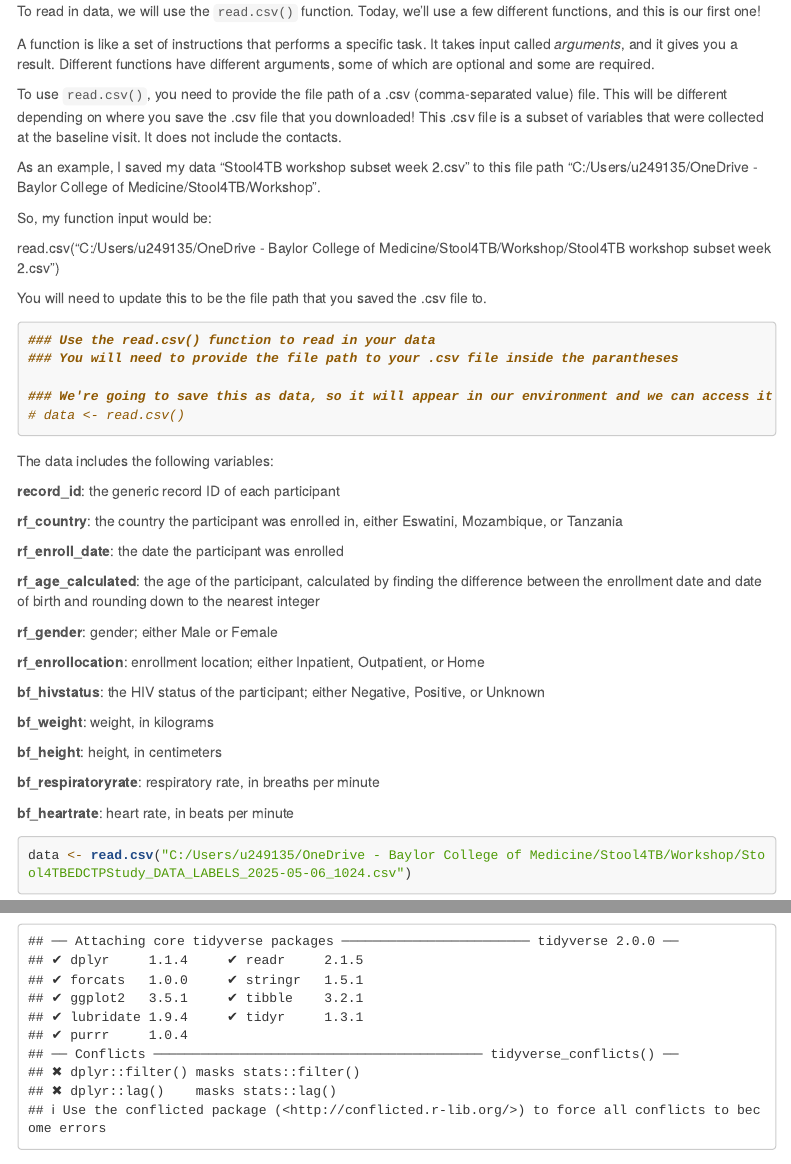
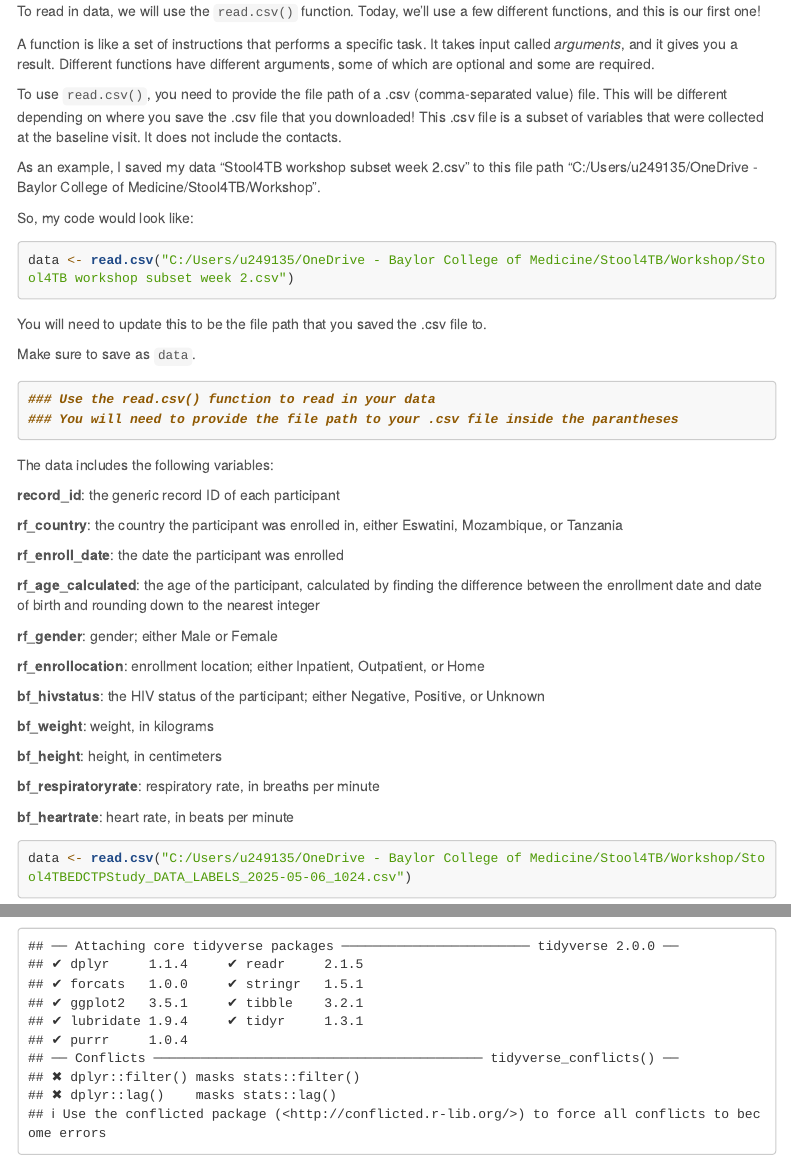
Before and after one commit to seegerab/R-workshop, an R Markdown document (PreWorkshop/Week2/Week2.Rmd): the page in a window 1100 px wide, from 390 px down, and a second part further down, joined at a grey line. Rendered offline with R 4.5, knitr and Pandoc, with nearby package versions; some code elsewhere in the file could not run offline; menus at the side of the page are left out; long lines of code are wrapped.

Commit message:
Some updates to reading in the .csv

````diff
--- a/PreWorkshop/Week2/Week2.Rmd
+++ b/PreWorkshop/Week2/Week2.Rmd
@@ -39,18 +39,20 @@ To use `read.csv()`, you need to provide the file path of a .csv (comma-separate
 
 As an example, I saved my data "Stool4TB workshop subset week 2.csv" to this file path "C:/Users/u249135/OneDrive - Baylor College of Medicine/Stool4TB/Workshop".
 
-So, my function input would be:
+So, my code would look like:
 
-read.csv("C:/Users/u249135/OneDrive - Baylor College of Medicine/Stool4TB/Workshop/Stool4TB workshop subset week 2.csv")
+```{r eval = FALSE}
+data <- read.csv("C:/Users/u249135/OneDrive - Baylor College of Medicine/Stool4TB/Workshop/Stool4TB workshop subset week 2.csv")
+```
 
 You will need to update this to be the file path that you saved the .csv file to.
+
+Make sure to save as `data`.
 
 ```{r }
 ### Use the read.csv() function to read in your data
 ### You will need to provide the file path to your .csv file inside the parantheses
 
-### We're going to save this as data, so it will appear in our environment and we can access it later
-# data <- read.csv()
 ```
 
 The data includes the following variables:
````
